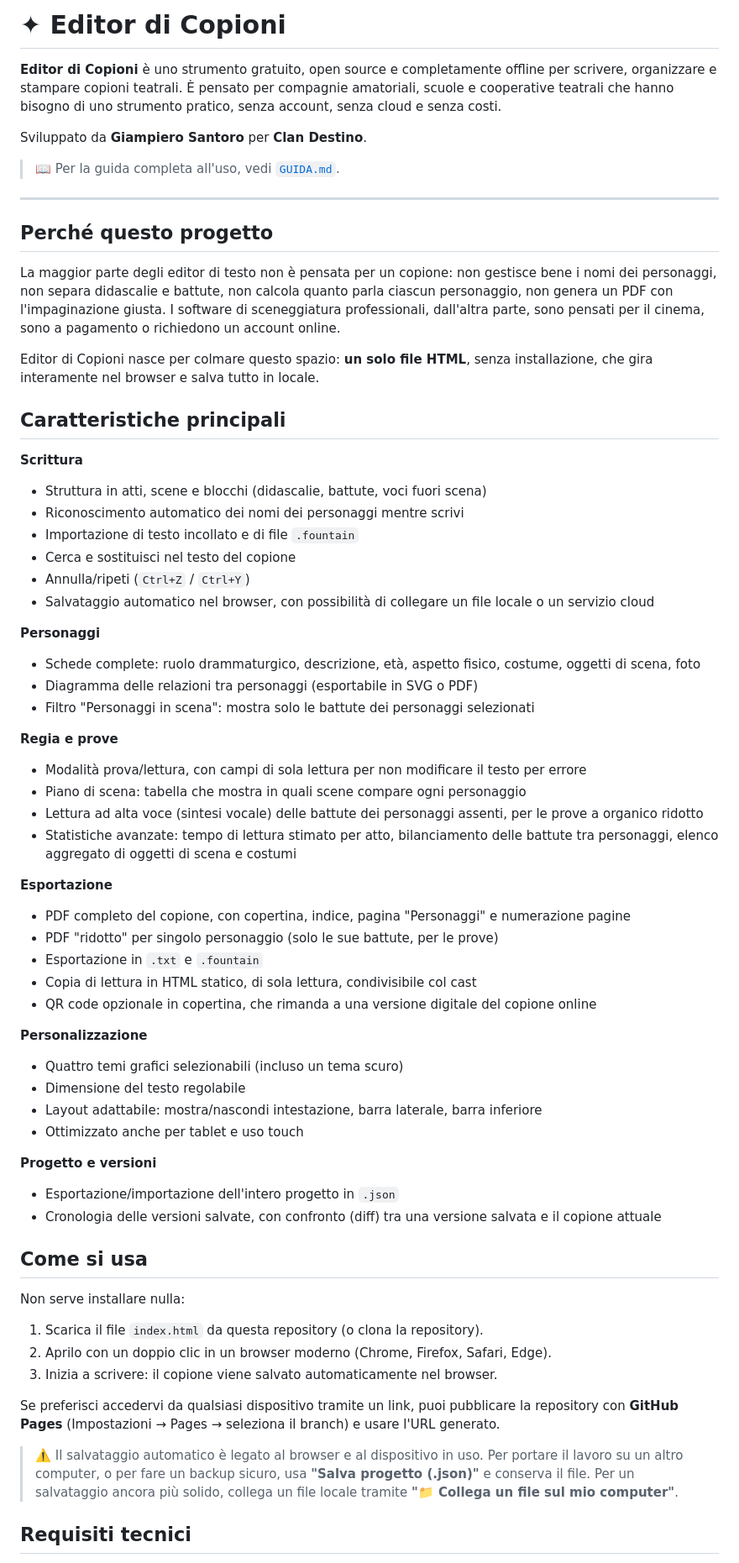
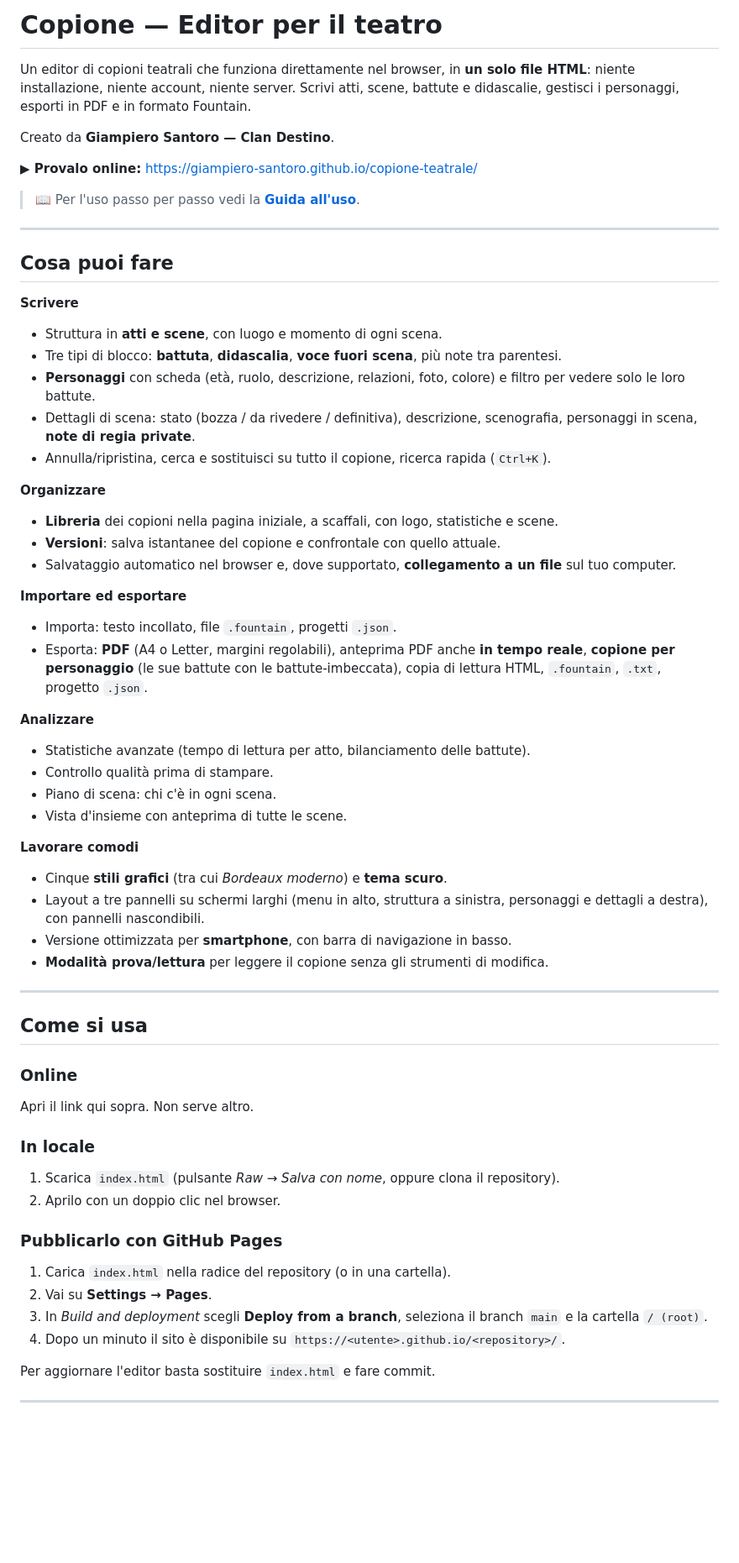
Before and after one commit to giampiero-santoro/copione-teatrale, a Markdown page: README.md, the part around one of its changes. Shown at 84% size. Rendered like a GitHub page; blank space fills up the shorter version.

```diff
--- a/README.md
+++ b/README.md
@@ -1,68 +1,63 @@
-# ✦ Editor di Copioni
+# Copione — Editor per il teatro
 
-**Editor di Copioni** è uno strumento gratuito, open source e completamente offline per scrivere, organizzare e stampare copioni teatrali. È pensato per compagnie amatoriali, scuole e cooperative teatrali che hanno bisogno di uno strumento pratico, senza account, senza cloud e senza costi.
+Un editor di copioni teatrali che funziona direttamente nel browser, in **un solo file HTML**: niente installazione, niente account, niente server. Scrivi atti, scene, battute e didascalie, gestisci i personaggi, esporti in PDF e in formato Fountain.
 
-Sviluppato da **Giampiero Santoro** per **Clan Destino**.
+Creato da **Giampiero Santoro — Clan Destino**.
 
-> 📖 Per la guida completa all'uso, vedi [`GUIDA.md`](./GUIDA.md).
+**▶ Provalo online:** https://giampiero-santoro.github.io/copione-teatrale/
+
+> 📖 Per l'uso passo per passo vedi la [**Guida all'uso**](GUIDA.md).
 
 ---
 
-## Perché questo progetto
+## Cosa puoi fare
 
-La maggior parte degli editor di testo non è pensata per un copione: non gestisce bene i nomi dei personaggi, non separa didascalie e battute, non calcola quanto parla ciascun personaggio, non genera un PDF con l'impaginazione giusta. I software di sceneggiatura professionali, dall'altra parte, sono pensati per il cinema, sono a pagamento o richiedono un account online.
+**Scrivere**
+- Struttura in **atti e scene**, con luogo e momento di ogni scena.
+- Tre tipi di blocco: **battuta**, **didascalia**, **voce fuori scena**, più note tra parentesi.
+- **Personaggi** con scheda (età, ruolo, descrizione, relazioni, foto, colore) e filtro per vedere solo le loro battute.
+- Dettagli di scena: stato (bozza / da rivedere / definitiva), descrizione, scenografia, personaggi in scena, **note di regia private**.
+- Annulla/ripristina, cerca e sostituisci su tutto il copione, ricerca rapida (`Ctrl+K`).
 
-Editor di Copioni nasce per colmare questo spazio: **un solo file HTML**, senza installazione, che gira interamente nel browser e salva tutto in locale.
+**Organizzare**
+- **Libreria** dei copioni nella pagina iniziale, a scaffali, con logo, statistiche e scene.
+- **Versioni**: salva istantanee del copione e confrontale con quello attuale.
+- Salvataggio automatico nel browser e, dove supportato, **collegamento a un file** sul tuo computer.
 
-## Caratteristiche principali
+**Importare ed esportare**
+- Importa: testo incollato, file `.fountain`, progetti `.json`.
+- Esporta: **PDF** (A4 o Letter, margini regolabili), anteprima PDF anche **in tempo reale**, **copione per personaggio** (le sue battute con le battute-imbeccata), copia di lettura HTML, `.fountain`, `.txt`, progetto `.json`.
 
-**Scrittura**
-- Struttura in atti, scene e blocchi (didascalie, battute, voci fuori scena)
-- Riconoscimento automatico dei nomi dei personaggi mentre scrivi
-- Importazione di testo incollato e di file `.fountain`
-- Cerca e sostituisci nel testo del copione
-- Annulla/ripeti (`Ctrl+Z` / `Ctrl+Y`)
-- Salvataggio automatico nel browser, con possibilità di collegare un file locale o un servizio cloud
+**Analizzare**
+- Statistiche avanzate (tempo di lettura per atto, bilanciamento delle battute).
+- Controllo qualità prima di stampare.
+- Piano di scena: chi c'è in ogni scena.
+- Vista d'insieme con anteprima di tutte le scene.
 
-**Personaggi**
-- Schede complete: ruolo drammaturgico, descrizione, età, aspetto fisico, costume, oggetti di scena, foto
-- Diagramma delle relazioni tra personaggi (esportabile in SVG o PDF)
-- Filtro "Personaggi in scena": mostra solo le battute dei personaggi selezionati
+**Lavorare comodi**
+- Cinque **stili grafici** (tra cui *Bordeaux moderno*) e **tema scuro**.
+- Layout a tre pannelli su schermi larghi (menu in alto, struttura a sinistra, personaggi e dettagli a destra), con pannelli nascondibili.
+- Versione ottimizzata per **smartphone**, con barra di navigazione in basso.
+- **Modalità prova/lettura** per leggere il copione senza gli strumenti di modifica.
 
-**Regia e prove**
-- Modalità prova/lettura, con campi di sola lettura per non modificare il testo per errore
-- Piano di scena: tabella che mostra in quali scene compare ogni personaggio
-- Lettura ad alta voce (sintesi vocale) delle battute dei personaggi assenti, per le prove a organico ridotto
-- Statistiche avanzate: tempo di lettura stimato per atto, bilanciamento delle battute tra personaggi, elenco aggregato di oggetti di scena e costumi
-
-**Esportazione**
-- PDF completo del copione, con copertina, indice, pagina "Personaggi" e numerazione pagine
-- PDF "ridotto" per singolo personaggio (solo le sue battute, per le prove)
-- Esportazione in `.txt` e `.fountain`
-- Copia di lettura in HTML statico, di sola lettura, condivisibile col cast
-- QR code opzionale in copertina, che rimanda a una versione digitale del copione online
-
-**Personalizzazione**
-- Quattro temi grafici selezionabili (incluso un tema scuro)
-- Dimensione del testo regolabile
-- Layout adattabile: mostra/nascondi intestazione, barra laterale, barra inferiore
-- Ottimizzato anche per tablet e uso touch
-
-**Progetto e versioni**
-- Esportazione/importazione dell'intero progetto in `.json`
-- Cronologia delle versioni salvate, con confronto (diff) tra una versione salvata e il copione attuale
+---
 
 ## Come si usa
 
-Non serve installare nulla:
+### Online
+Apri il link qui sopra. Non serve altro.
 
-1. Scarica il file `index.html` da questa repository (o clona la repository).
-2. Aprilo con un doppio clic in un browser moderno (Chrome, Firefox, Safari, Edge).
-3. Inizia a scrivere: il copione viene salvato automaticamente nel browser.
+### In locale
+1. Scarica `index.html` (pulsante *Raw* → *Salva con nome*, oppure clona il repository).
+2. Aprilo con un doppio clic nel browser.
 
-Se preferisci accedervi da qualsiasi dispositivo tramite un link, puoi pubblicare la repository con **GitHub Pages** (Impostazioni → Pages → seleziona il branch) e usare l'URL generato.
+### Pubblicarlo con GitHub Pages
+1. Carica `index.html` nella radice del repository (o in una cartella).
+2. Vai su **Settings → Pages**.
+3. In *Build and deployment* scegli **Deploy from a branch**, seleziona il branch `main` e la cartella `/ (root)`.
+4. Dopo un minuto il sito è disponibile su `https://<utente>.github.io/<repository>/`.
 
-> ⚠️ Il salvataggio automatico è legato al browser e al dispositivo in uso. Per portare il lavoro su un altro computer, o per fare un backup sicuro, usa **"Salva progetto (.json)"** e conserva il file. Per un salvataggio ancora più solido, collega un file locale tramite **"📁 Collega un file sul mio computer"**.
+Per aggiornare l'editor basta sostituire `index.html` e fare commit.
 
-## Requisiti tecnici
+---
 
```
Also changed, not shown: other parts of README.md (+45 -22 lines), GUIDA.md (+145 -122 lines).
